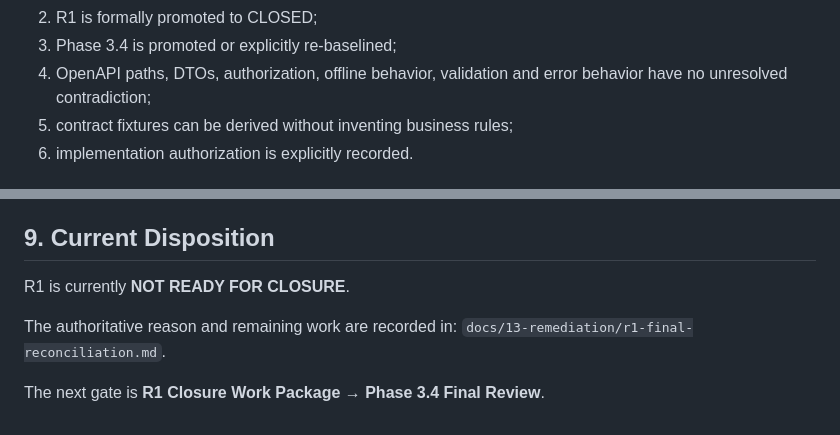
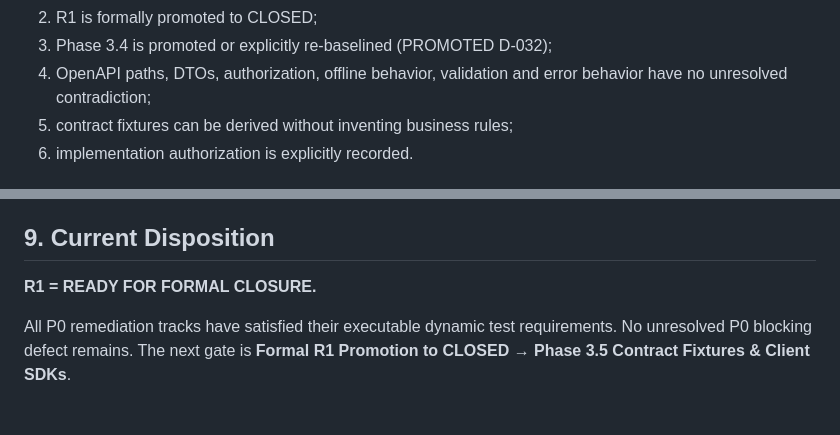
Before and after one commit to n8nautomation-jojo/Engineering-Validation-Repository, a Markdown page: docs/13-remediation/r1-exit-criteria.md, 2 parts joined by grey strips. Rendered like a GitHub page.

```diff
--- a/docs/13-remediation/r1-exit-criteria.md
+++ b/docs/13-remediation/r1-exit-criteria.md
@@ -66,5 +66,5 @@ Phase 3.5 can begin only when:
 2. R1 is formally promoted to CLOSED;
-3. Phase 3.4 is promoted or explicitly re-baselined;
+3. Phase 3.4 is promoted or explicitly re-baselined (PROMOTED D-032);
 4. OpenAPI paths, DTOs, authorization, offline behavior, validation and error behavior have no unresolved contradiction;
 5. contract fixtures can be derived without inventing business rules;
 6. implementation authorization is explicitly recorded.
@@ -81,9 +81,7 @@ If none, the change is rejected as scope drift.
 
 ## 9. Current Disposition
 
-R1 is currently **NOT READY FOR CLOSURE**.
+**R1 = READY FOR FORMAL CLOSURE.**
 
-The authoritative reason and remaining work are recorded in:
-`docs/13-remediation/r1-final-reconciliation.md`.
-
-The next gate is **R1 Closure Work Package → Phase 3.4 Final Review**.
+All P0 remediation tracks have satisfied their executable dynamic test requirements. No unresolved P0 blocking defect remains.
+The next gate is **Formal R1 Promotion to CLOSED → Phase 3.5 Contract Fixtures & Client SDKs**.
```
Also changed, not shown: other parts of docs/13-remediation/r1-exit-criteria.md (+32 -32 lines).
